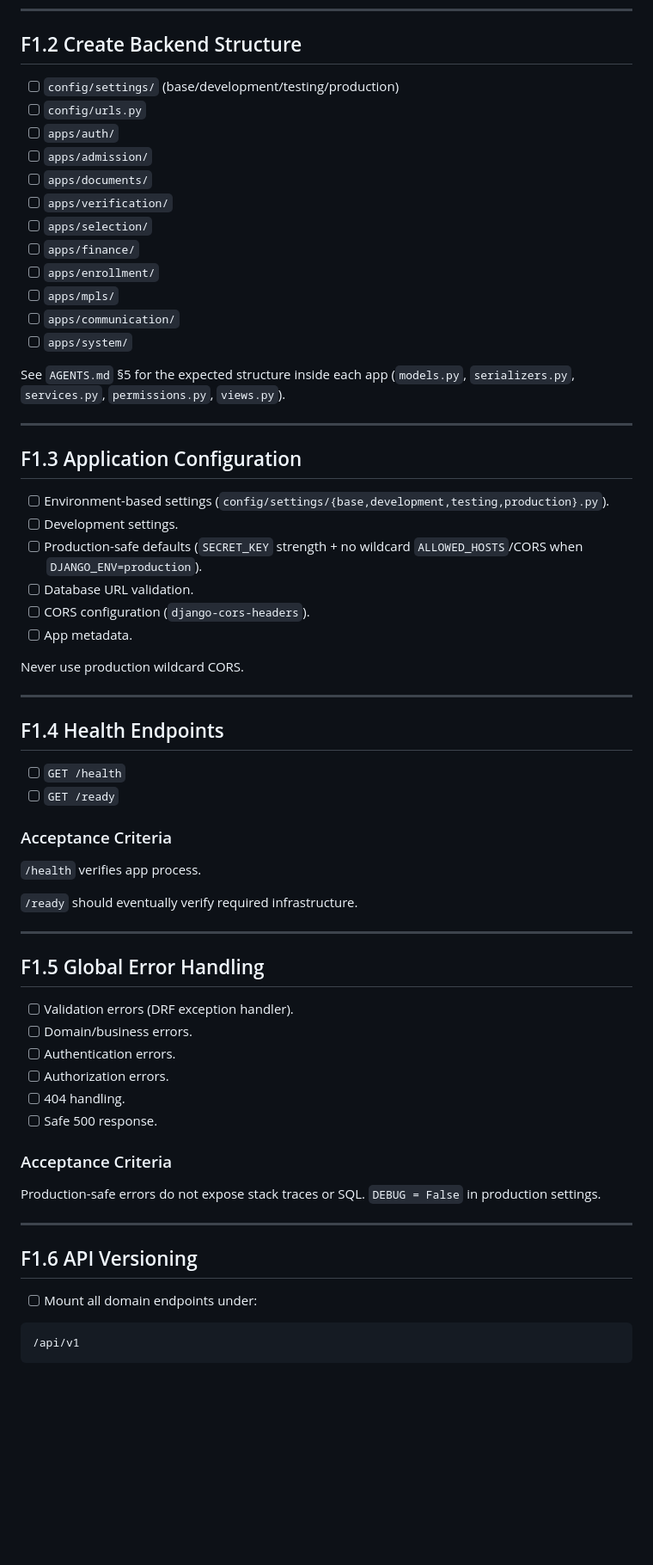
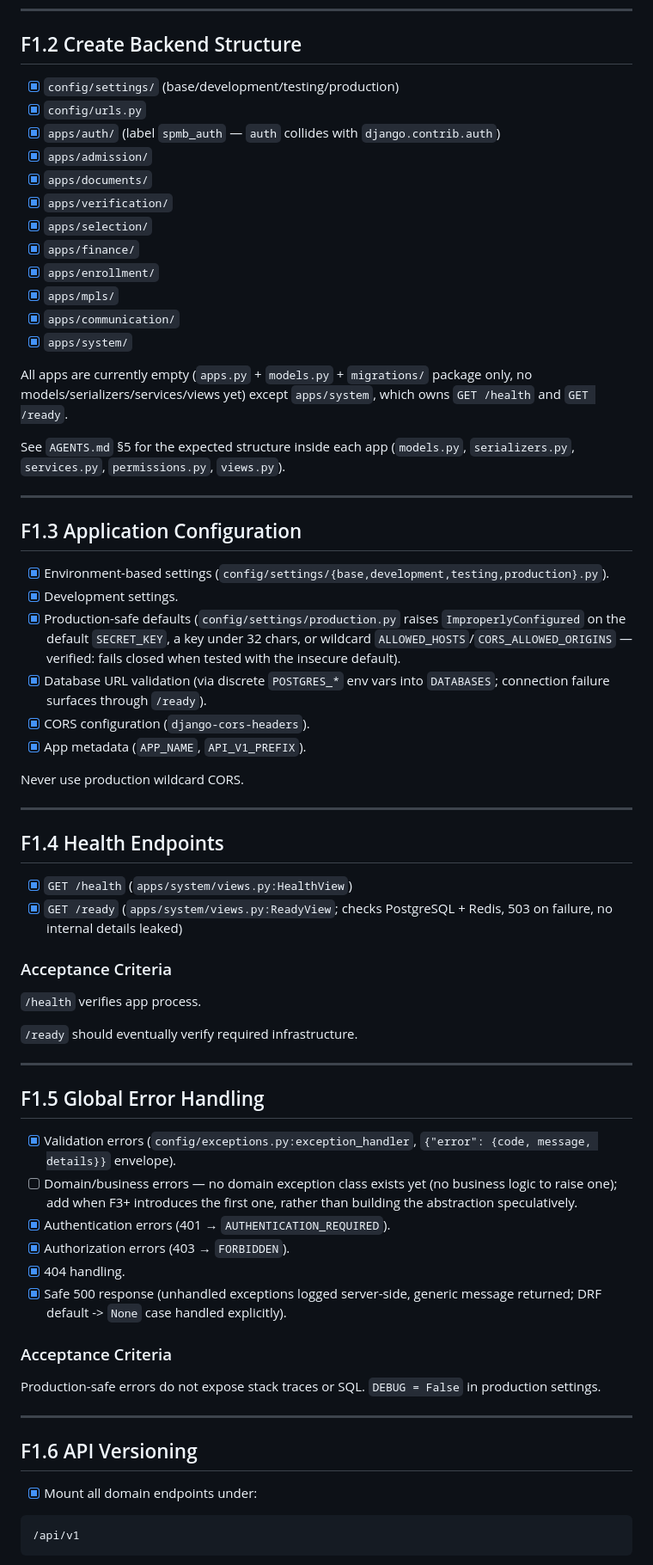
Before and after one commit to ilhamrizqiawan21/spmb, a Markdown page: docs/TODO.md, the part around one of its changes. Shown at 86% size. GitHub-like rendering; blank space fills up the shorter version.

Commit message:
docs: mark F1 backend core foundation complete
Reflect the verified Django foundation (F1.1-F1.6) in TODO.md, and note
the deliberate stopping point per explicit instruction to build only
through the Django foundation.

````diff
--- a/docs/TODO.md
+++ b/docs/TODO.md
@@ -297,18 +304,22 @@ python manage.py runserver
 
 ## F1.2 Create Backend Structure
 
-- [ ] `config/settings/` (base/development/testing/production)
-- [ ] `config/urls.py`
-- [ ] `apps/auth/`
-- [ ] `apps/admission/`
-- [ ] `apps/documents/`
-- [ ] `apps/verification/`
-- [ ] `apps/selection/`
-- [ ] `apps/finance/`
-- [ ] `apps/enrollment/`
-- [ ] `apps/mpls/`
-- [ ] `apps/communication/`
-- [ ] `apps/system/`
+- [x] `config/settings/` (base/development/testing/production)
+- [x] `config/urls.py`
+- [x] `apps/auth/` (label `spmb_auth` — `auth` collides with `django.contrib.auth`)
+- [x] `apps/admission/`
+- [x] `apps/documents/`
+- [x] `apps/verification/`
+- [x] `apps/selection/`
+- [x] `apps/finance/`
+- [x] `apps/enrollment/`
+- [x] `apps/mpls/`
+- [x] `apps/communication/`
+- [x] `apps/system/`
+
+All apps are currently empty (`apps.py` + `models.py` + `migrations/`
+package only, no models/serializers/services/views yet) except
+`apps/system`, which owns `GET /health` and `GET /ready`.
 
 See `AGENTS.md` §5 for the expected structure inside each app
 (`models.py`, `serializers.py`, `services.py`, `permissions.py`, `views.py`).
@@ -317,12 +328,12 @@ See `AGENTS.md` §5 for the expected structure inside each app
 
 ## F1.3 Application Configuration
 
-- [ ] Environment-based settings (`config/settings/{base,development,testing,production}.py`).
-- [ ] Development settings.
-- [ ] Production-safe defaults (`SECRET_KEY` strength + no wildcard `ALLOWED_HOSTS`/CORS when `DJANGO_ENV=production`).
-- [ ] Database URL validation.
-- [ ] CORS configuration (`django-cors-headers`).
-- [ ] App metadata.
+- [x] Environment-based settings (`config/settings/{base,development,testing,production}.py`).
+- [x] Development settings.
+- [x] Production-safe defaults (`config/settings/production.py` raises `ImproperlyConfigured` on the default `SECRET_KEY`, a key under 32 chars, or wildcard `ALLOWED_HOSTS`/`CORS_ALLOWED_ORIGINS` — verified: fails closed when tested with the insecure default).
+- [x] Database URL validation (via discrete `POSTGRES_*` env vars into `DATABASES`; connection failure surfaces through `/ready`).
+- [x] CORS configuration (`django-cors-headers`).
+- [x] App metadata (`APP_NAME`, `API_V1_PREFIX`).
 
 Never use production wildcard CORS.
 
@@ -330,8 +341,8 @@ Never use production wildcard CORS.
 
 ## F1.4 Health Endpoints
 
-- [ ] `GET /health`
-- [ ] `GET /ready`
+- [x] `GET /health` (`apps/system/views.py:HealthView`)
+- [x] `GET /ready` (`apps/system/views.py:ReadyView`; checks PostgreSQL + Redis, 503 on failure, no internal details leaked)
 
 ### Acceptance Criteria
 
@@ -343,12 +354,12 @@ Never use production wildcard CORS.
 
 ## F1.5 Global Error Handling
 
-- [ ] Validation errors (DRF exception handler).
-- [ ] Domain/business errors.
-- [ ] Authentication errors.
-- [ ] Authorization errors.
-- [ ] 404 handling.
-- [ ] Safe 500 response.
+- [x] Validation errors (`config/exceptions.py:exception_handler`, `{"error": {code, message, details}}` envelope).
+- [ ] Domain/business errors — no domain exception class exists yet (no business logic to raise one); add when F3+ introduces the first one, rather than building the abstraction speculatively.
+- [x] Authentication errors (401 → `AUTHENTICATION_REQUIRED`).
+- [x] Authorization errors (403 → `FORBIDDEN`).
+- [x] 404 handling.
+- [x] Safe 500 response (unhandled exceptions logged server-side, generic message returned; DRF default -> `None` case handled explicitly).
 
 ### Acceptance Criteria
 
@@ -359,7 +370,7 @@ production settings.
 
 ## F1.6 API Versioning
 
-- [ ] Mount all domain endpoints under:
+- [x] Mount all domain endpoints under:
 
 ```text
 /api/v1
````
Also changed, not shown: other parts of docs/TODO.md (+21 -11 lines).
